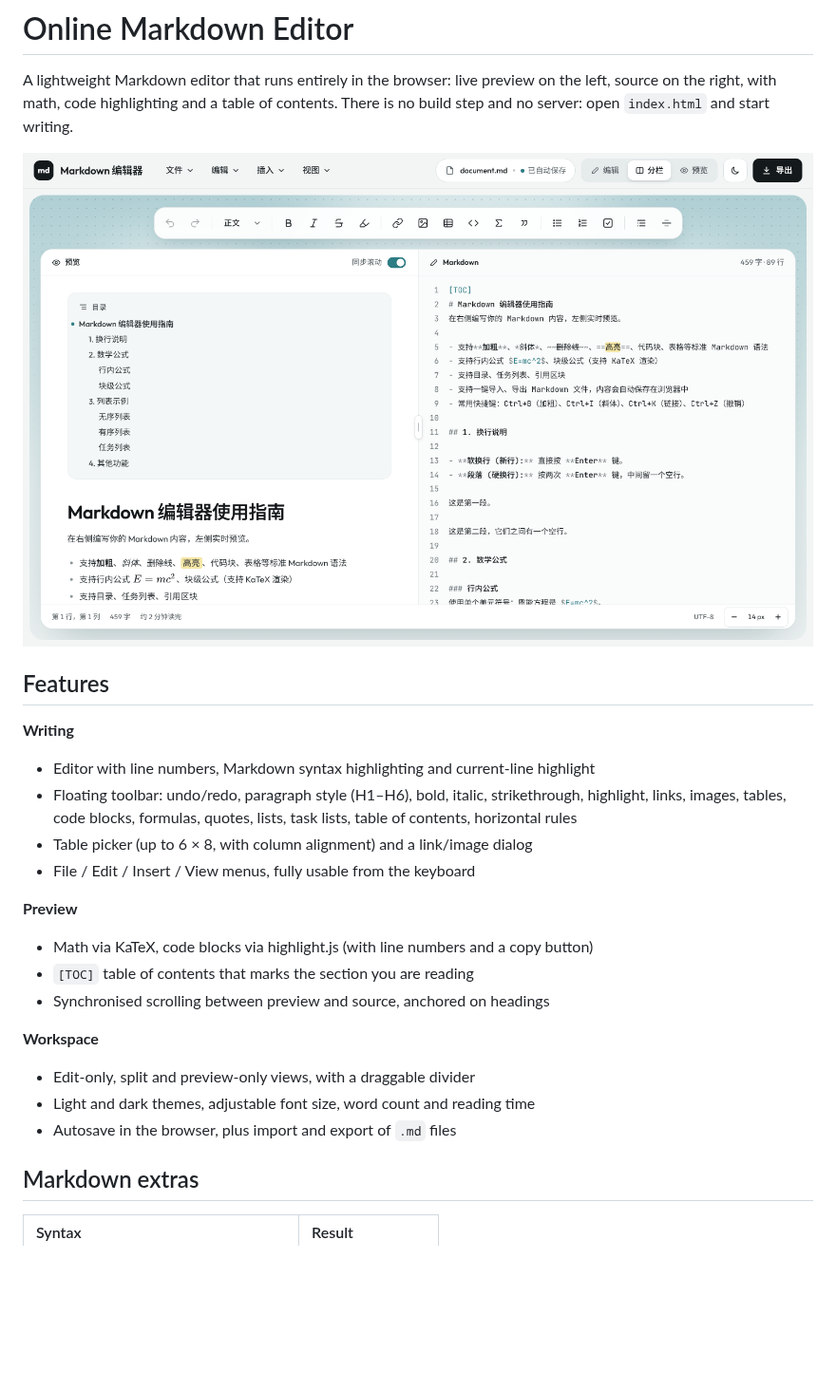
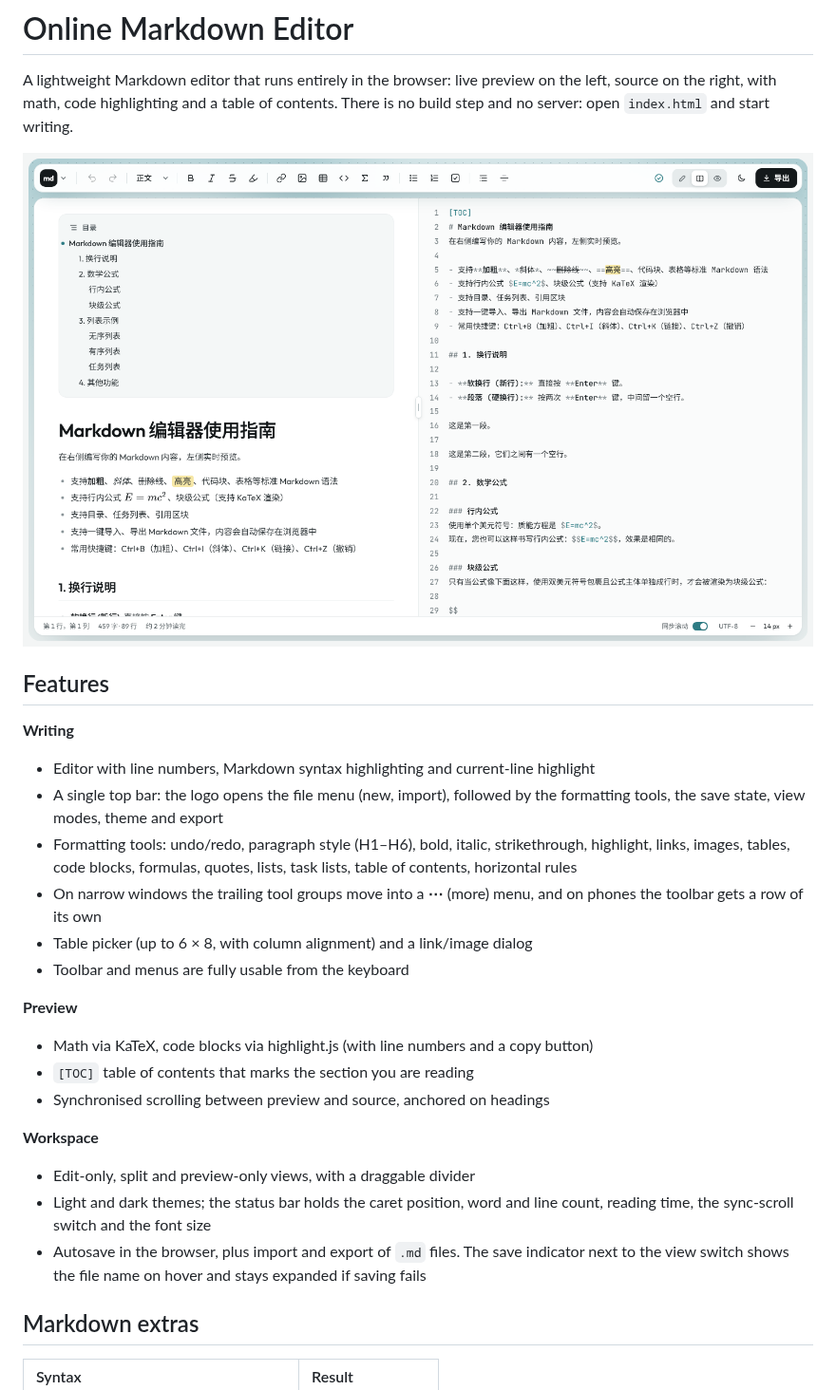
Before and after one commit to AntlerPotato/Online-Markdown-Editor, a Markdown page: README.md, the part around one of its changes. Shown at 95% size. GitHub-like rendering; pictures changed too: docs/screenshot.png; blank space fills up the shorter version.

```diff
--- a/README.md
+++ b/README.md
@@ -8,9 +8,11 @@ A lightweight Markdown editor that runs entirely in the browser: live preview on
 
 **Writing**
 - Editor with line numbers, Markdown syntax highlighting and current-line highlight
-- Floating toolbar: undo/redo, paragraph style (H1–H6), bold, italic, strikethrough, highlight, links, images, tables, code blocks, formulas, quotes, lists, task lists, table of contents, horizontal rules
+- A single top bar: the logo opens the file menu (new, import), followed by the formatting tools, the save state, view modes, theme and export
+- Formatting tools: undo/redo, paragraph style (H1–H6), bold, italic, strikethrough, highlight, links, images, tables, code blocks, formulas, quotes, lists, task lists, table of contents, horizontal rules
+- On narrow windows the trailing tool groups move into a **⋯** (more) menu, and on phones the toolbar gets a row of its own
 - Table picker (up to 6 × 8, with column alignment) and a link/image dialog
-- File / Edit / Insert / View menus, fully usable from the keyboard
+- Toolbar and menus are fully usable from the keyboard
 
 **Preview**
 - Math via KaTeX, code blocks via highlight.js (with line numbers and a copy button)
@@ -19,8 +21,8 @@ A lightweight Markdown editor that runs entirely in the browser: live preview on
 
 **Workspace**
 - Edit-only, split and preview-only views, with a draggable divider
-- Light and dark themes, adjustable font size, word count and reading time
-- Autosave in the browser, plus import and export of `.md` files
+- Light and dark themes; the status bar holds the caret position, word and line count, reading time, the sync-scroll switch and the font size
+- Autosave in the browser, plus import and export of `.md` files. The save indicator next to the view switch shows the file name on hover and stays expanded if saving fails
 
 ## Markdown extras
 
```
Also changed, not shown: other parts of README.md (+4 -4 lines), 8 other files.
